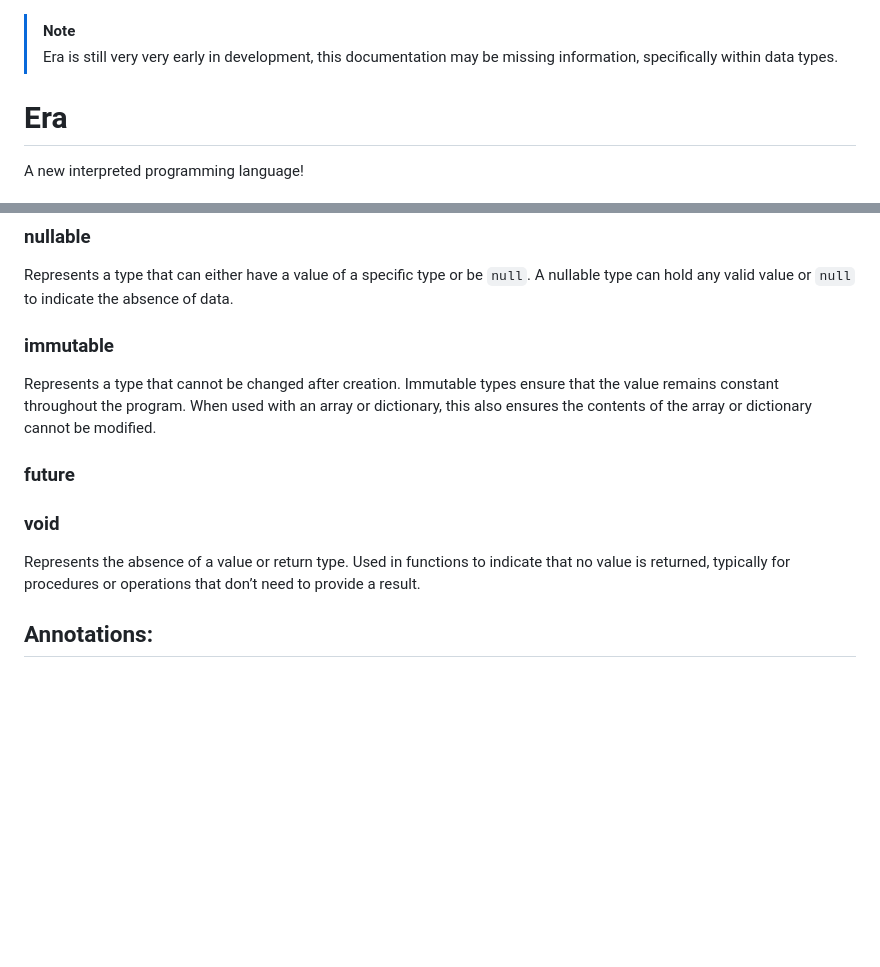
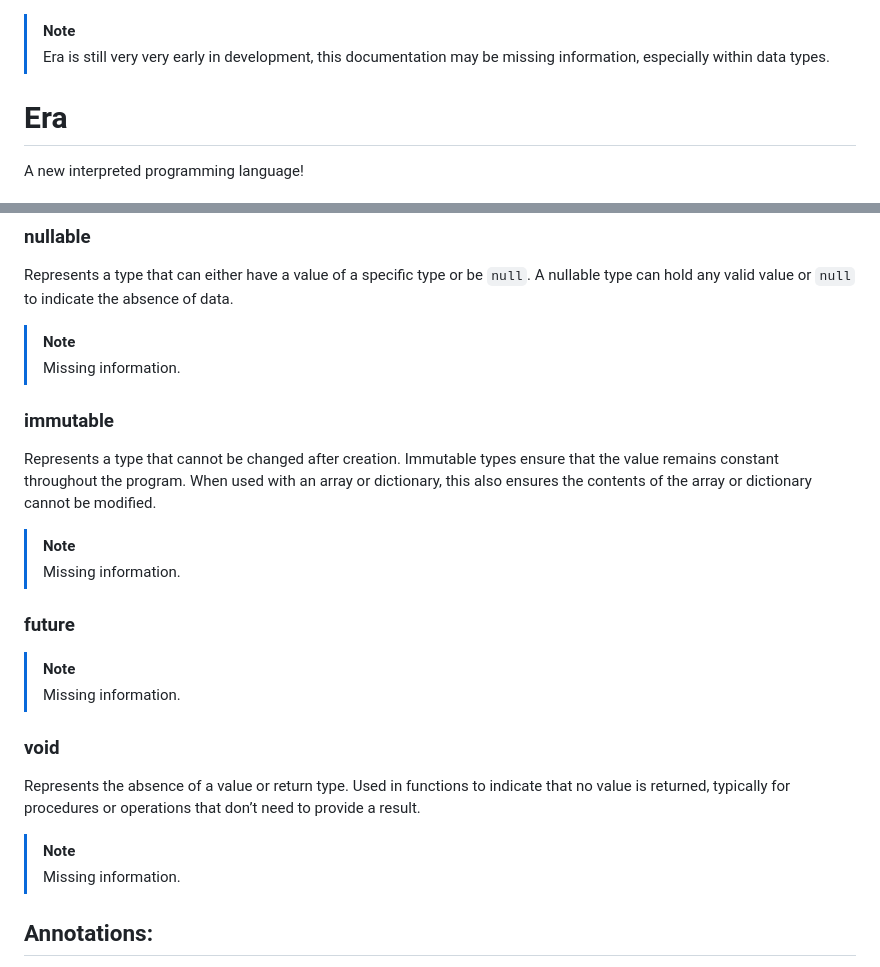
Before and after one commit to DogeisCut/Era, a Markdown page: README.md, 2 parts joined by grey strips. Drawn GitHub-style; blank space fills up the shorter version.

```diff
--- a/README.md
+++ b/README.md
@@ -1,5 +1,5 @@
 > [!NOTE]
-> Era is still very very early in development, this documentation may be missing information, specifically within data types.
+> Era is still very very early in development, this documentation may be missing information, especially within data types.
 
 # Era
 A new interpreted programming language!
@@ -180,13 +226,25 @@ Represents a null or absent value. Used to indicate that a variable or object ha
 ### nullable
 Represents a type that can either have a value of a specific type or be `null`. A nullable type can hold any valid value or `null` to indicate the absence of data.
+
+> [!NOTE]
+> Missing information.
 
 ### immutable
 Represents a type that cannot be changed after creation. Immutable types ensure that the value remains constant throughout the program. When used with an array or dictionary, this also ensures the contents of the array or dictionary cannot be modified.
 
+> [!NOTE]
+> Missing information.
+
 ### future
+
+> [!NOTE]
+> Missing information.
 
 ### void
 Represents the absence of a value or return type. Used in functions to indicate that no value is returned, typically for procedures or operations that don’t need to provide a result.
+
+> [!NOTE]
+> Missing information.
 
 ## Annotations:
 All annotations in Era have paramaters to avoid creating glorified keywords. Annotations only modify, and thus do not return anything.
```
Also changed, not shown: other parts of README.md (+61 -0 lines).
